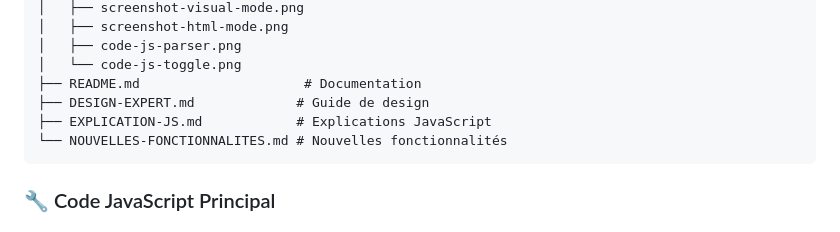
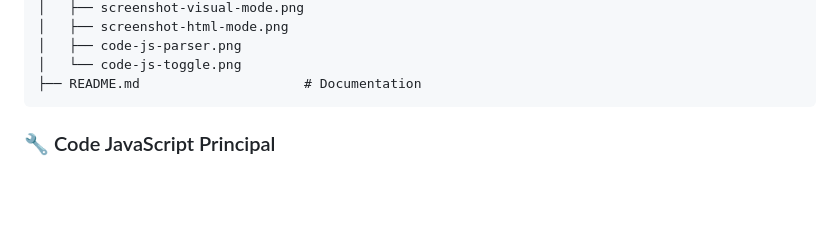
Before and after one commit to NICE-DEV226/markdown-previews, a Markdown page: README.md, the part around the change. Drawn GitHub-style; blank space fills up the shorter version.

````diff
--- a/README.md
+++ b/README.md
@@ -88,9 +88,6 @@ markdown-previews/
 │   ├── code-js-parser.png
 │   └── code-js-toggle.png
 ├── README.md                     # Documentation
-├── DESIGN-EXPERT.md             # Guide de design
-├── EXPLICATION-JS.md            # Explications JavaScript
-└── NOUVELLES-FONCTIONNALITES.md # Nouvelles fonctionnalités
 ```
 
 ### 🔧 Code JavaScript Principal
````
